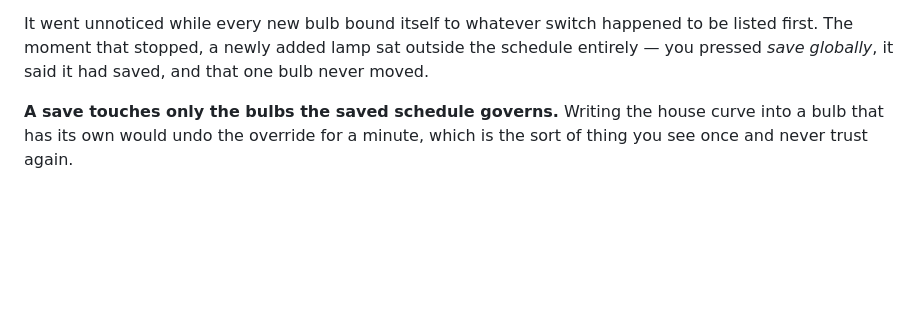
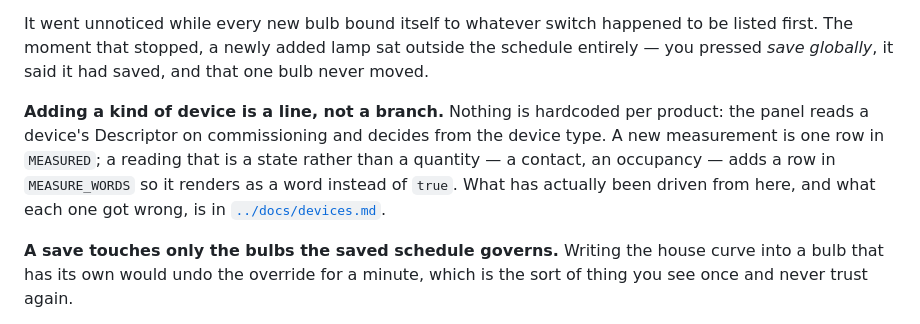
Before and after one commit to ghflorin/smart-home, a Markdown page: panel/README.md, the part around the change. Rendered like a GitHub page; blank space fills up the shorter version.

```diff
--- a/panel/README.md
+++ b/panel/README.md
@@ -279,6 +279,14 @@ It went unnoticed while every new bulb bound itself to whatever switch happened
 to be listed first. The moment that stopped, a newly added lamp sat outside the
 schedule entirely — you pressed *save globally*, it said it had saved, and that
 one bulb never moved.
+
+**Adding a kind of device is a line, not a branch.** Nothing is hardcoded per
+product: the panel reads a device's Descriptor on commissioning and decides from
+the device type. A new measurement is one row in `MEASURED`; a reading that is a
+state rather than a quantity — a contact, an occupancy — adds a row in
+`MEASURE_WORDS` so it renders as a word instead of `true`. What has actually
+been driven from here, and what each one got wrong, is in
+[`../docs/devices.md`](../docs/devices.md).
 
 **A save touches only the bulbs the saved schedule governs.** Writing the house
 curve into a bulb that has its own would undo the override for a minute, which is
```
Also changed, not shown: README.md (+1 -0 lines), docs/devices.md (added, +124 -0 lines).
